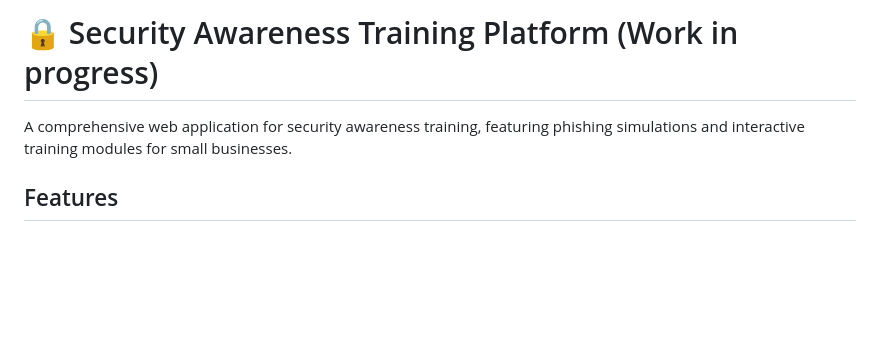
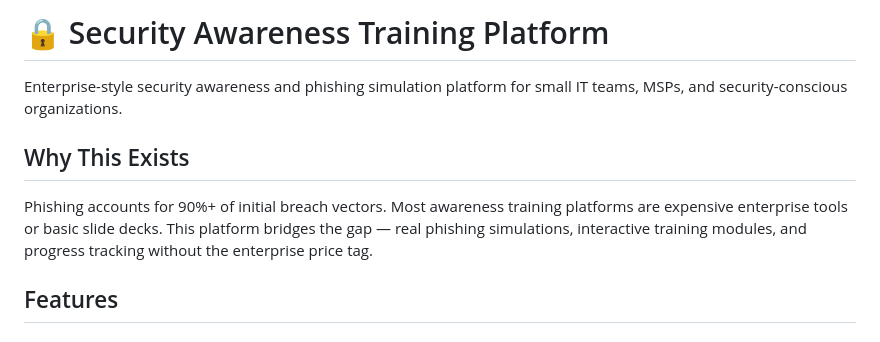
Before and after one commit to Rootless-Ghost/security-awareness-training, a Markdown page: README.md, the part around the change. Drawn GitHub-style; blank space fills up the shorter version.

```diff
--- a/README.md
+++ b/README.md
@@ -1,6 +1,10 @@
-# 🔒 Security Awareness Training Platform (Work in progress)
+# 🔒 Security Awareness Training Platform
 
-A comprehensive web application for security awareness training, featuring phishing simulations and interactive training modules for small businesses.
+Enterprise-style security awareness and phishing simulation platform for small IT teams, MSPs, and security-conscious organizations.
+
+## Why This Exists
+
+Phishing accounts for 90%+ of initial breach vectors. Most awareness training platforms are expensive enterprise tools or basic slide decks. This platform bridges the gap — real phishing simulations, interactive training modules, and progress tracking without the enterprise price tag.
 
 ## Features
 
```
